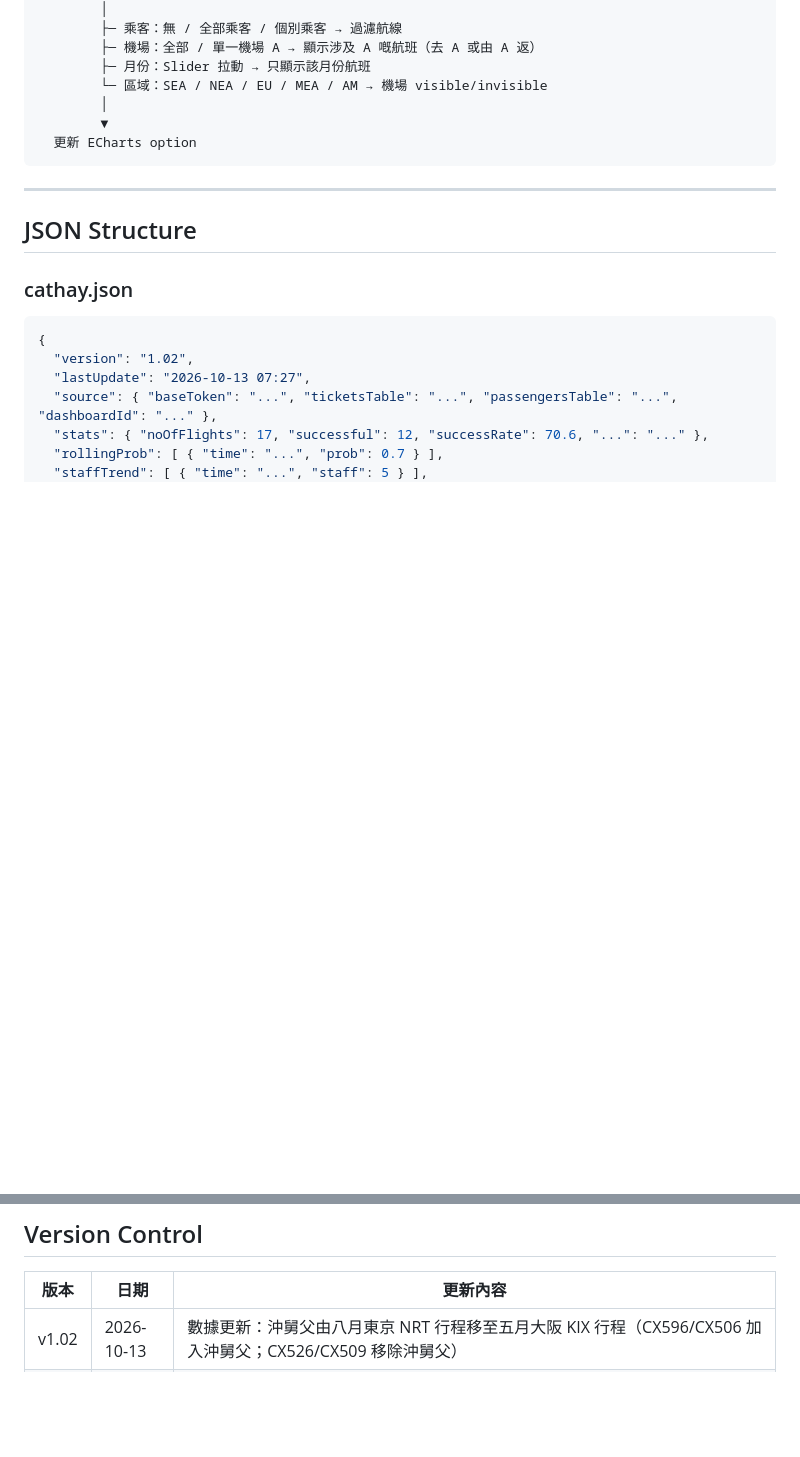
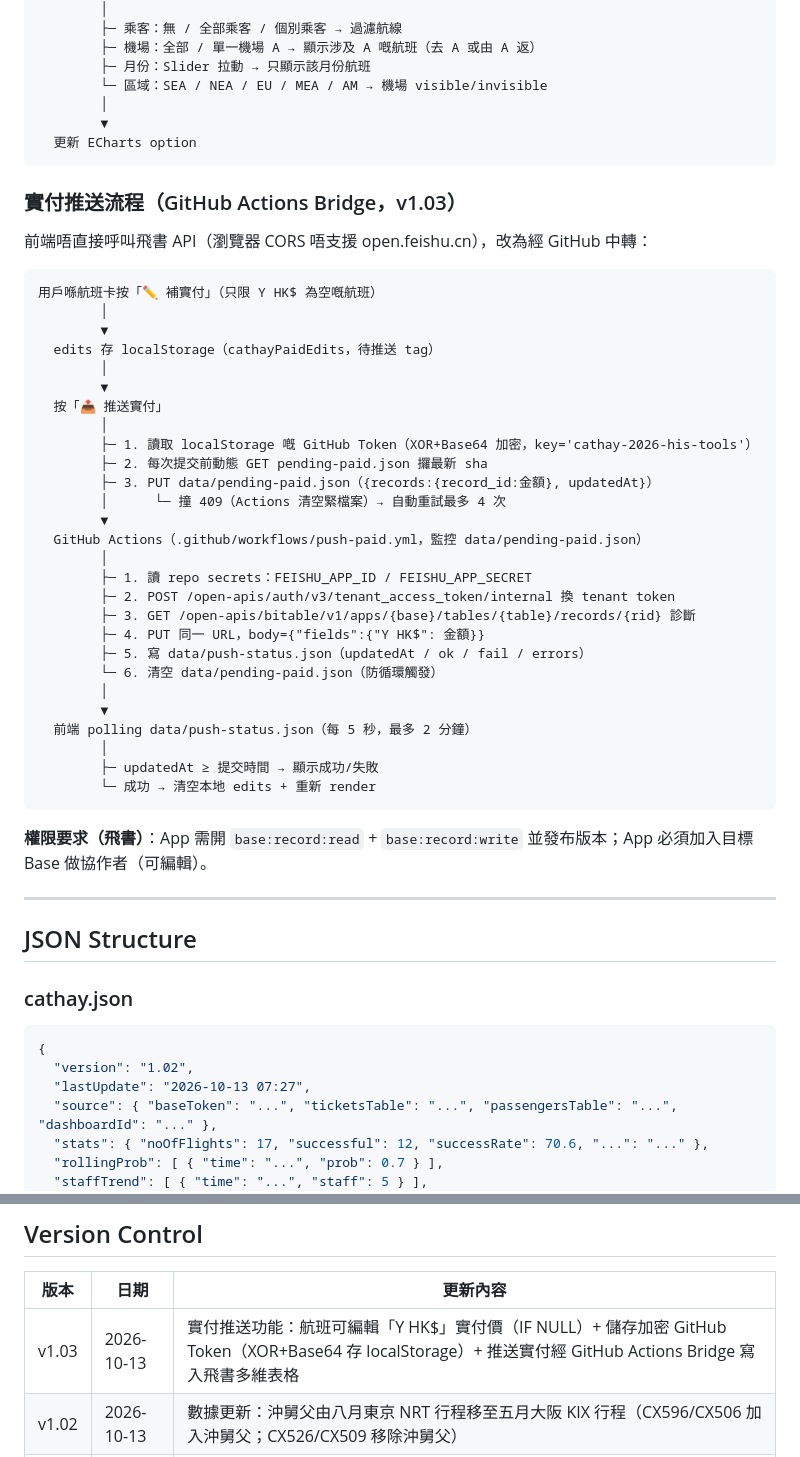
Before and after one commit to hkharrycheng/cathay-tools, a Markdown page: README.md, 2 parts joined by grey strips. GitHub-like rendering; blank space fills up the shorter version.

Commit message:
J09 v1.03: README ???? Logic Flow

````diff
--- a/README.md
+++ b/README.md
@@ -78,6 +78,42 @@
   更新 ECharts option
 ```
 
+### 實付推送流程（GitHub Actions Bridge，v1.03）
+
+前端唔直接呼叫飛書 API（瀏覽器 CORS 唔支援 open.feishu.cn），改為經 GitHub 中轉：
+
+```
+用戶喺航班卡按「✏️ 補實付」（只限 Y HK$ 為空嘅航班）
+        │
+        ▼
+  edits 存 localStorage（cathayPaidEdits，待推送 tag）
+        │
+        ▼
+  按「📤 推送實付」
+        │
+        ├─ 1. 讀取 localStorage 嘅 GitHub Token（XOR+Base64 加密，key='cathay-2026-his-tools'）
+        ├─ 2. 每次提交前動態 GET pending-paid.json 攞最新 sha
+        ├─ 3. PUT data/pending-paid.json（{records:{record_id:金額}, updatedAt}）
+        │      └─ 撞 409（Actions 清空緊檔案）→ 自動重試最多 4 次
+        ▼
+  GitHub Actions（.github/workflows/push-paid.yml，監控 data/pending-paid.json）
+        │
+        ├─ 1. 讀 repo secrets：FEISHU_APP_ID / FEISHU_APP_SECRET
+        ├─ 2. POST /open-apis/auth/v3/tenant_access_token/internal 換 tenant token
+        ├─ 3. GET /open-apis/bitable/v1/apps/{base}/tables/{table}/records/{rid} 診斷
+        ├─ 4. PUT 同一 URL，body={"fields":{"Y HK$": 金額}}
+        ├─ 5. 寫 data/push-status.json（updatedAt / ok / fail / errors）
+        └─ 6. 清空 data/pending-paid.json（防循環觸發）
+        │
+        ▼
+  前端 polling data/push-status.json（每 5 秒，最多 2 分鐘）
+        │
+        ├─ updatedAt ≥ 提交時間 → 顯示成功/失敗
+        └─ 成功 → 清空本地 edits + 重新 render
+```
+
+**權限要求（飛書）**：App 需開 `base:record:read` + `base:record:write` 並發布版本；App 必須加入目標 Base 做協作者（可編輯）。
+
 ---
 
 ## JSON Structure
@@ -106,6 +142,7 @@
 
 | 版本 | 日期 | 更新內容 |
 |------|------|----------|
+| v1.03 | 2026-10-13 | 實付推送功能：航班可編輯「Y HK$」實付價（IF NULL）+ 儲存加密 GitHub Token（XOR+Base64 存 localStorage）+ 推送實付經 GitHub Actions Bridge 寫入飛書多維表格 |
 | v1.02 | 2026-10-13 | 數據更新：沖舅父由八月東京 NRT 行程移至五月大阪 KIX 行程（CX596/CX506 加入沖舅父；CX526/CX509 移除沖舅父） |
 | v1.01 | 2026-10-12 | 首個 GitHub 部署。3 Tab 結構 + 航班排序 dropdown + 地圖 filter（combobox/slider/dropdown）+ 新 LOGO + 刪機場方格 + 乘客「全部乘客」選項 + 機場「涉及 A 航班」邏輯 |
 | v1.00 | 2026-10-12 | 本地 Prototype（localhost:8773 測試版） |
````
